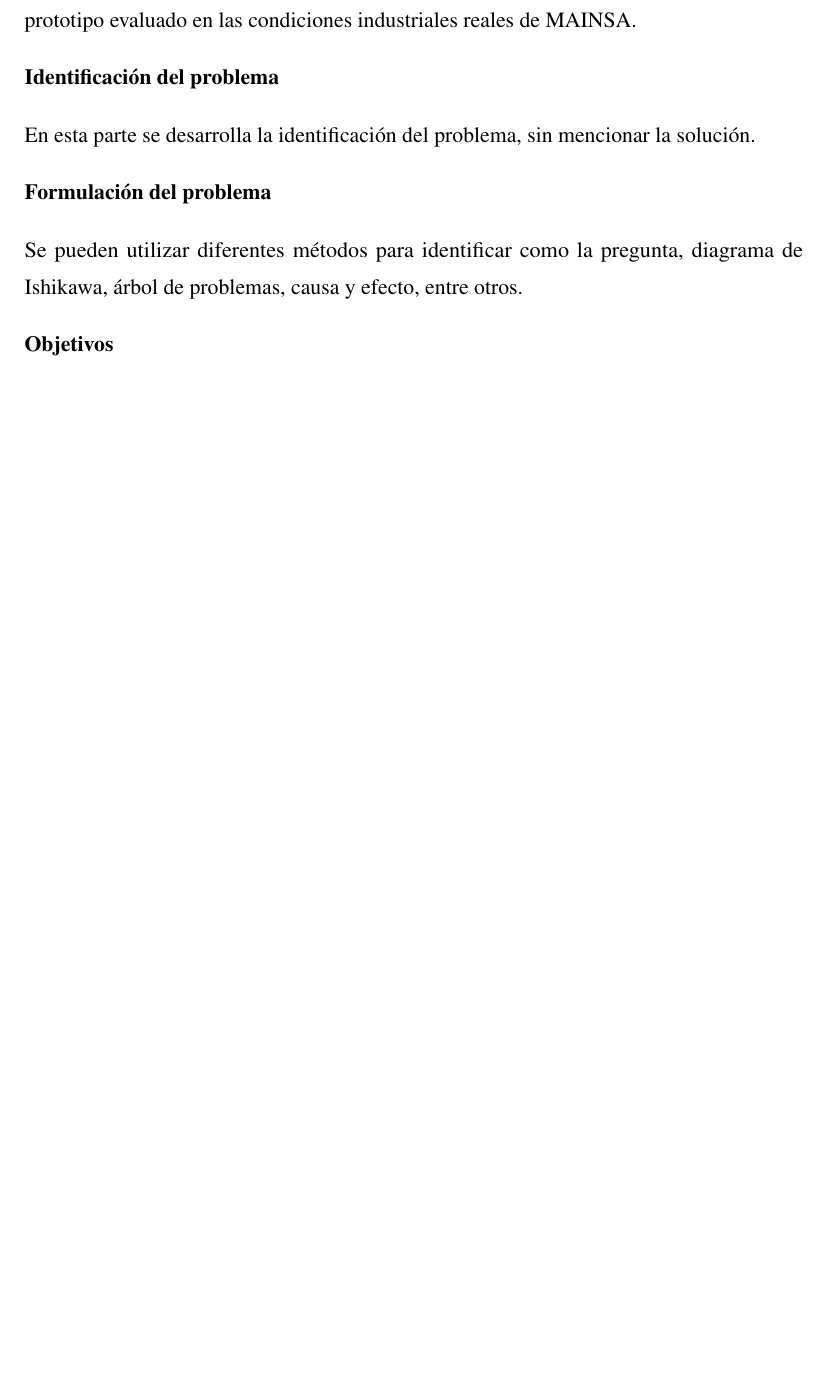
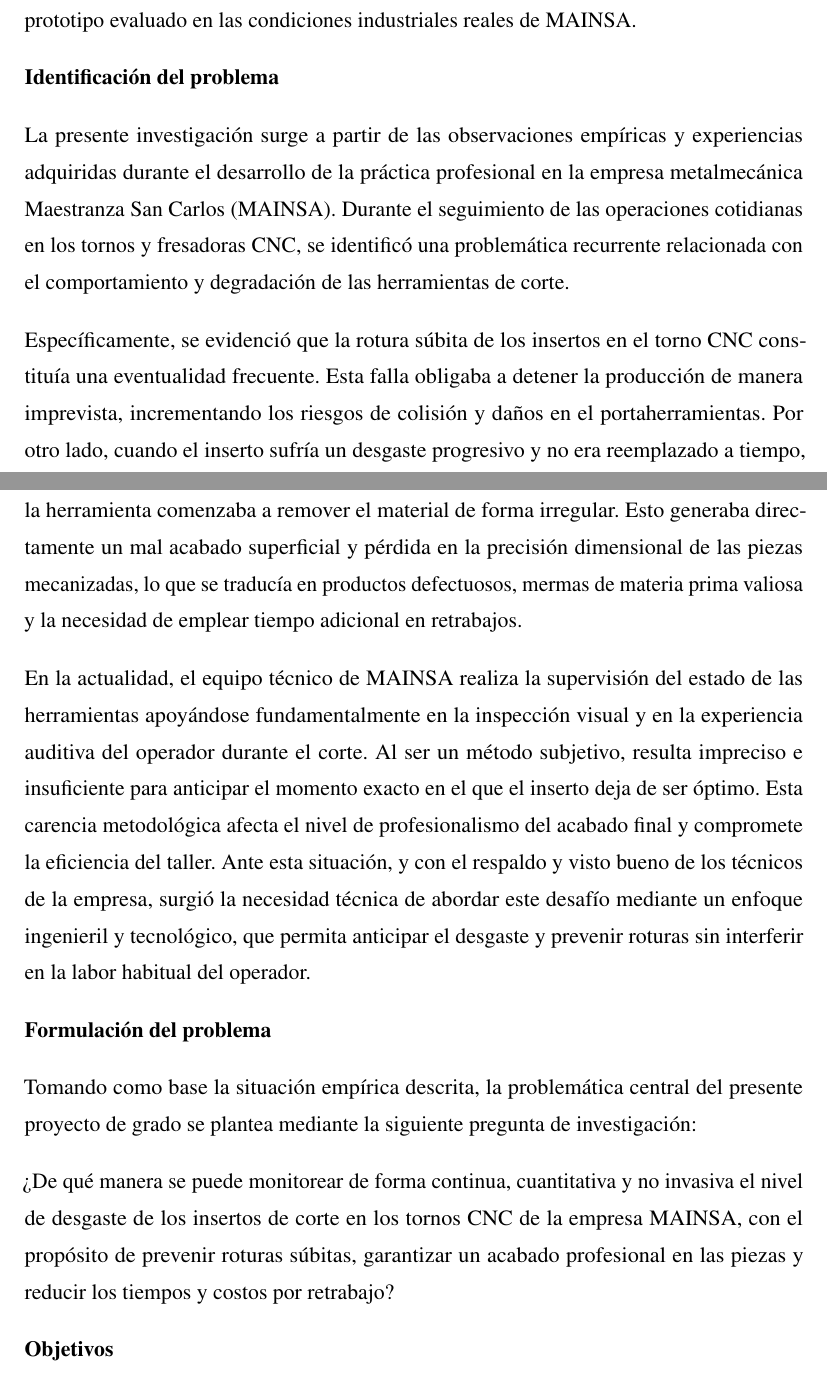
Before and after one commit to DaMStark/FORMATO_PROYECTO_DE_GRADO, a LaTeX document (FORMATOLATEX_DOC/1_Documento.tex, which reads FORMATOLATEX_DOC/5_Introduccion.tex): part of page 15 of 43 before the commit and two parts of pages 15 and 16 of 44 after it, the two joined at a grey line, cut so that both start at the same text, the shorter picture padded with empty space. Compiled offline with pdfLaTeX.

Commit message:
docs: Redactar Identificación y Formulación del Problema basado en MAINSA

```diff
--- a/FORMATOLATEX_DOC/5_Introduccion.tex
+++ b/FORMATOLATEX_DOC/5_Introduccion.tex
@@ -148,11 +148,17 @@
 
 \subsection*{Identificación del problema}
 
-En esta parte se desarrolla la identificación del problema, sin mencionar la solución.
+La presente investigación surge a partir de las observaciones empíricas y experiencias adquiridas durante el desarrollo de la práctica profesional en la empresa metalmecánica Maestranza San Carlos (MAINSA). Durante el seguimiento de las operaciones cotidianas en los tornos y fresadoras CNC, se identificó una problemática recurrente relacionada con el comportamiento y degradación de las herramientas de corte.
+
+Específicamente, se evidenció que la rotura súbita de los insertos en el torno CNC constituía una eventualidad frecuente. Esta falla obligaba a detener la producción de manera imprevista, incrementando los riesgos de colisión y daños en el portaherramientas. Por otro lado, cuando el inserto sufría un desgaste progresivo y no era reemplazado a tiempo, la herramienta comenzaba a remover el material de forma irregular. Esto generaba directamente un mal acabado superficial y pérdida en la precisión dimensional de las piezas mecanizadas, lo que se traducía en productos defectuosos, mermas de materia prima valiosa y la necesidad de emplear tiempo adicional en retrabajos.
+
+En la actualidad, el equipo técnico de MAINSA realiza la supervisión del estado de las herramientas apoyándose fundamentalmente en la inspección visual y en la experiencia auditiva del operador durante el corte. Al ser un método subjetivo, resulta impreciso e insuficiente para anticipar el momento exacto en el que el inserto deja de ser óptimo. Esta carencia metodológica afecta el nivel de profesionalismo del acabado final y compromete la eficiencia del taller. Ante esta situación, y con el respaldo y visto bueno de los técnicos de la empresa, surgió la necesidad técnica de abordar este desafío mediante un enfoque ingenieril y tecnológico, que permita anticipar el desgaste y prevenir roturas sin interferir en la labor habitual del operador.
 
 \subsection*{Formulación del problema}
 
-Se pueden utilizar diferentes métodos para identificar como la pregunta, diagrama de Ishikawa, árbol de problemas, causa y efecto, entre otros.
+Tomando como base la situación empírica descrita, la problemática central del presente proyecto de grado se plantea mediante la siguiente pregunta de investigación:
+
+¿De qué manera se puede monitorear de forma continua, cuantitativa y no invasiva el nivel de desgaste de los insertos de corte en los tornos CNC de la empresa MAINSA, con el propósito de prevenir roturas súbitas, garantizar un acabado profesional en las piezas y reducir los tiempos y costos por retrabajo?
 
 \subsection*{Objetivos}
 
```
Also changed, not shown: FORMATOLATEX_DOC/1_Documento.pdf, 2 other files.
